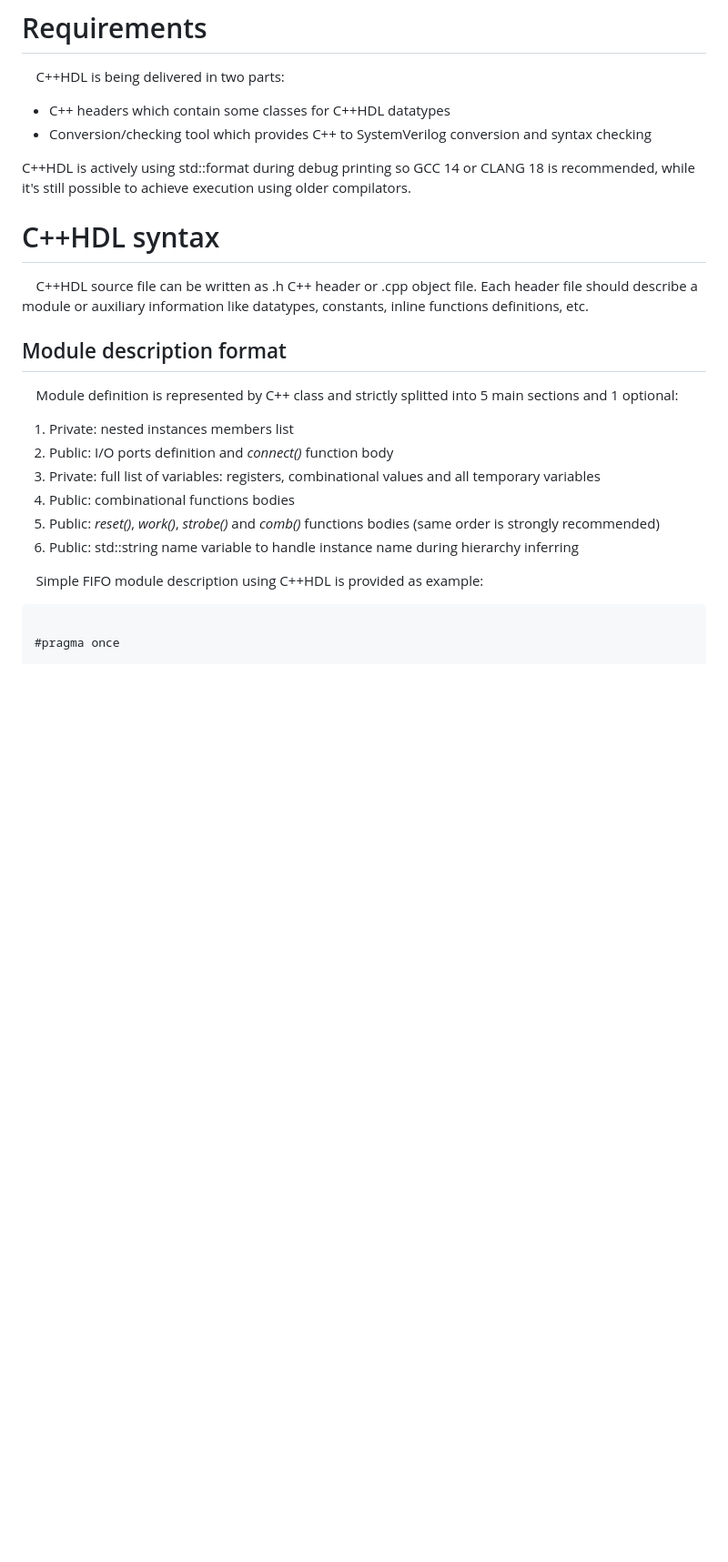
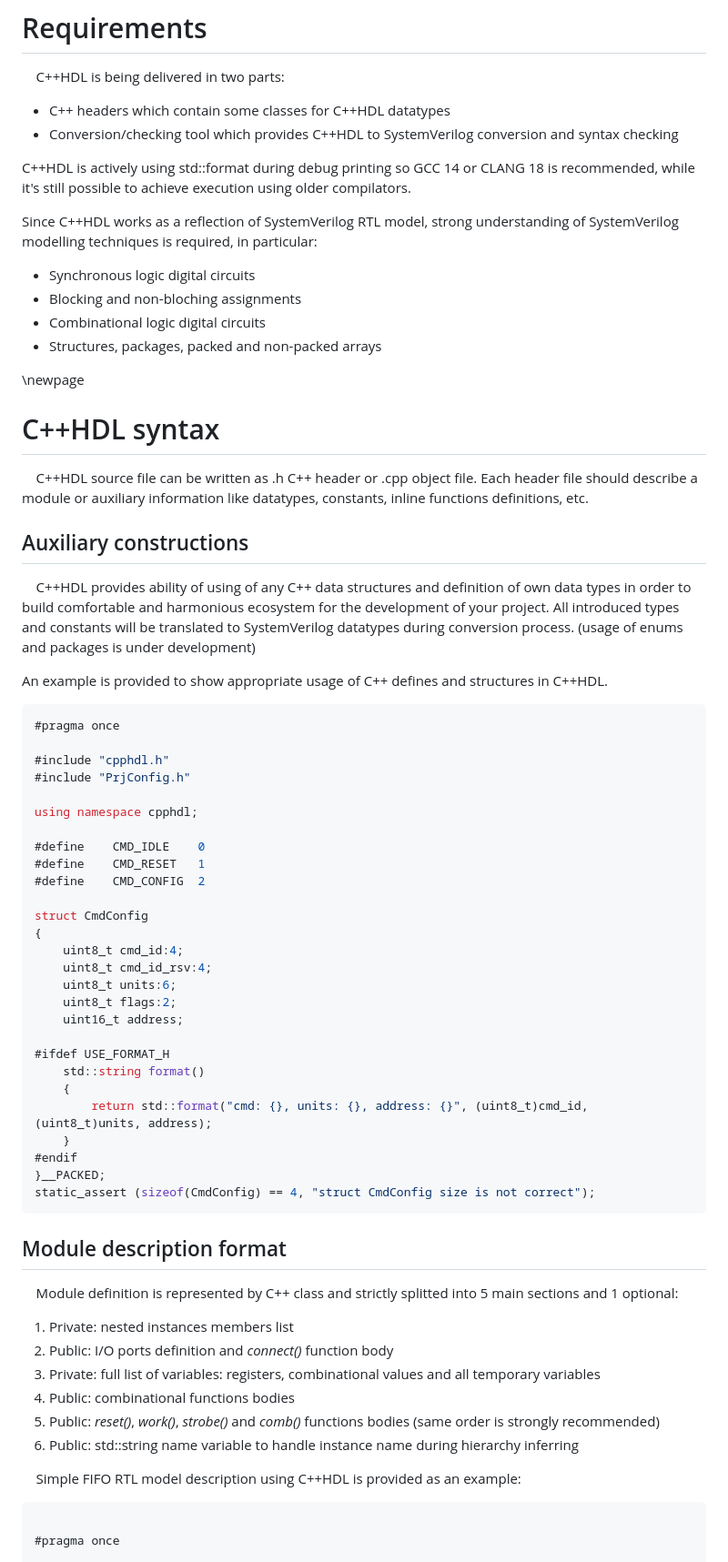
Before and after one commit to mirekez/cpphdl, a Markdown page: doc/spec.md, the part around the change printed below. Shown: that part at 91% size. Drawn GitHub-style; blank space fills up the shorter version.

````diff
--- a/doc/spec.md
+++ b/doc/spec.md
@@ -83,15 +68,63 @@ multiplexors, cache and memory functions, mathematics functions, digital data pr
 &nbsp;&nbsp;&nbsp;&nbsp;C++HDL is being delivered in two parts:
 
 * C++ headers which contain some classes for C++HDL datatypes
-* Conversion/checking tool which provides C++ to SystemVerilog conversion and syntax checking
+* Conversion/checking tool which provides C++HDL to SystemVerilog conversion and syntax checking
 
 C++HDL is actively using std::format during debug printing so GCC 14 or CLANG 18 is recommended, while it's still possible to
 achieve execution using older compilators.
+
+Since C++HDL works as a reflection of SystemVerilog RTL model, strong understanding of SystemVerilog modelling techniques is required,
+in particular:
+
+* Synchronous logic digital circuits
+* Blocking and non-bloching assignments
+* Combinational logic digital circuits
+* Structures, packages, packed and non-packed arrays
+
+\newpage
 
 # C++HDL syntax
 
 &nbsp;&nbsp;&nbsp;&nbsp;C++HDL source file can be written as .h C++ header or .cpp object file.
 Each header file should describe a module or auxiliary information like datatypes, constants, inline functions definitions, etc.
+
+## Auxiliary constructions
+
+&nbsp;&nbsp;&nbsp;&nbsp;C++HDL provides ability of using of any C++ data structures and definition of own data types in order to build
+comfortable and harmonious ecosystem for the development of your project. All introduced types and constants will be translated to
+SystemVerilog datatypes during conversion process. (usage of enums and packages is under development)
+
+An example is provided to show appropriate usage of C++ defines and structures in C++HDL.
+
+```cpp
+#pragma once
+
+#include "cpphdl.h"
+#include "PrjConfig.h"
+
+using namespace cpphdl;
+
+#define    CMD_IDLE    0
+#define    CMD_RESET   1
+#define    CMD_CONFIG  2
+
+struct CmdConfig
+{
+    uint8_t cmd_id:4;
+    uint8_t cmd_id_rsv:4;
+    uint8_t units:6;
+    uint8_t flags:2;
+    uint16_t address;
+
+#ifdef USE_FORMAT_H
+    std::string format()
+    {
+        return std::format("cmd: {}, units: {}, address: {}", (uint8_t)cmd_id, (uint8_t)units, address);
+    }
+#endif
+}__PACKED;
+static_assert (sizeof(CmdConfig) == 4, "struct CmdConfig size is not correct");
+```
 
 ## Module description format
 
@@ -104,7 +137,7 @@ Each header file should describe a module or auxiliary information like datatype
 5. Public: *reset()*, *work()*, *strobe()* and *comb()* functions bodies (same order is strongly recommended)
 6. Public: std::string name variable to handle instance name during hierarchy inferring
 
-&nbsp;&nbsp;&nbsp;&nbsp;Simple FIFO module description using C++HDL is provided as example:
+&nbsp;&nbsp;&nbsp;&nbsp;Simple FIFO RTL model description using C++HDL is provided as an example:
 
 ```cpp
 
````
Also changed, not shown: other parts of doc/spec.md (+71 -40 lines).
